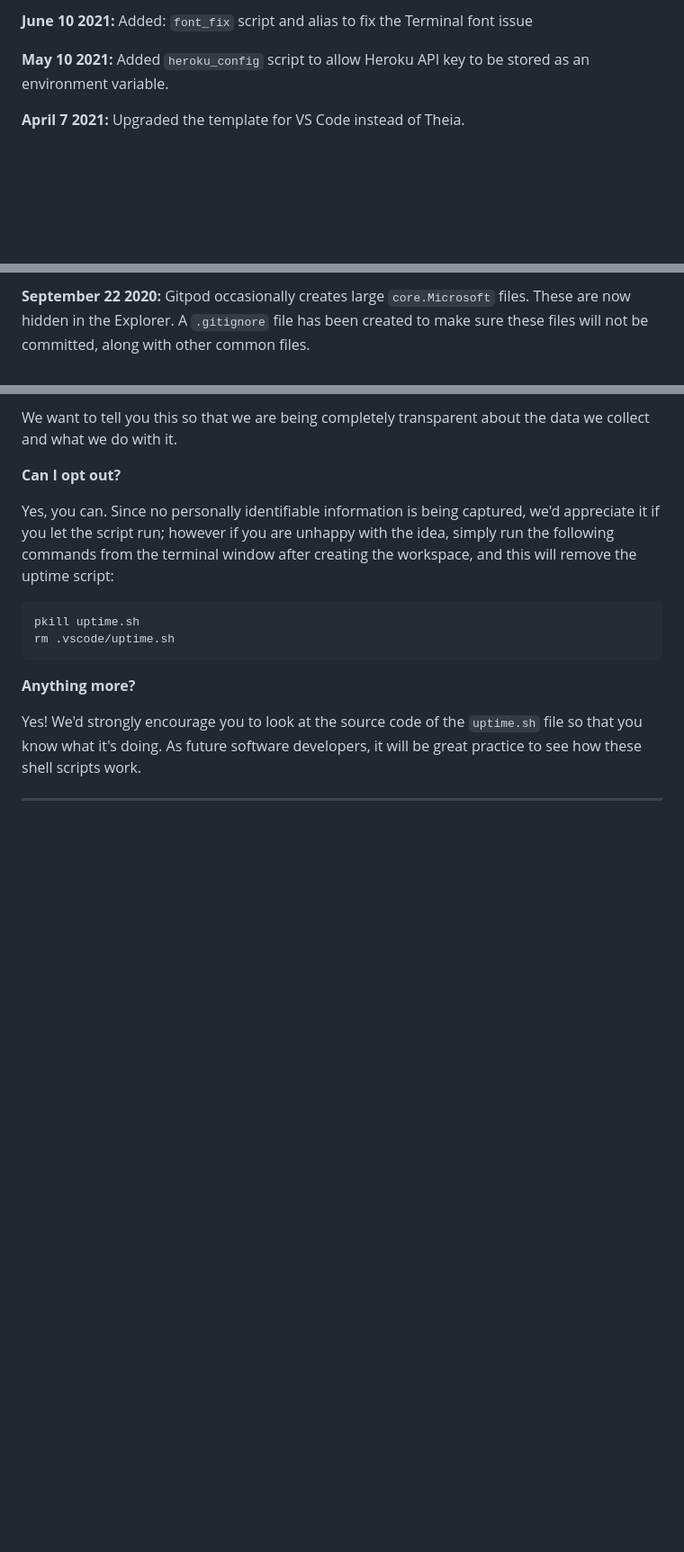
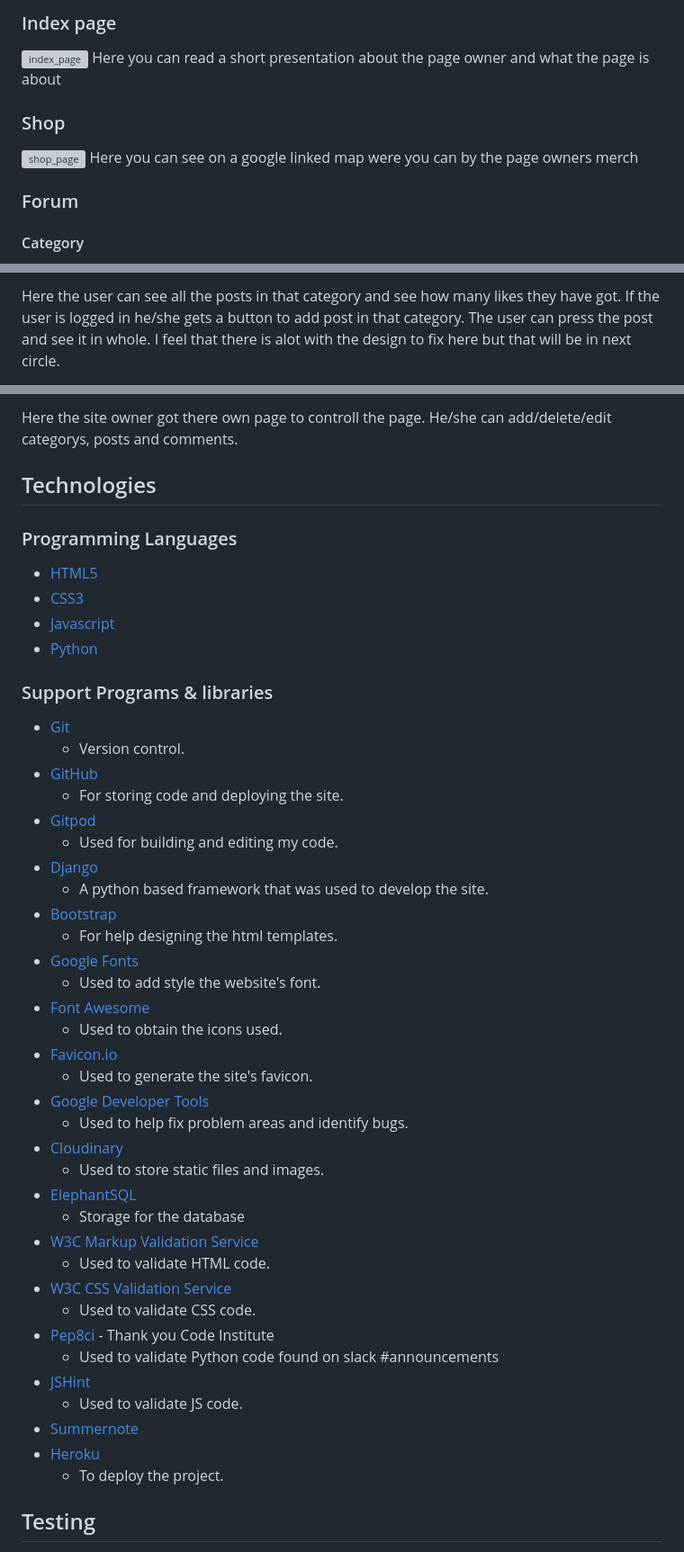
Before and after one commit to GurraNasan/growing-harmony, a Markdown page: README.md, 3 parts joined by grey strips. Shown at 90% size. Drawn GitHub-style; blank space fills up the shorter version; grey boxes are pictures that could not be loaded.

````diff
--- a/README.md
+++ b/README.md
@@ -50,7 +106,12 @@ We continually tweak and adjust this template to help give you the best experien
 
-**June 10 2021:** Added: `font_fix` script and alias to fix the Terminal font issue
+### Index page
+![index_page](documentation/img/index.jpg)
+Here you can read a short presentation about the page owner and what the page is about
 
-**May 10 2021:** Added `heroku_config` script to allow Heroku API key to be stored as an environment variable.
+### Shop
+![shop_page](documentation/img/shop.jpg)
+Here you can see on a google linked map were you can by the page owners merch
 
-**April 7 2021:** Upgraded the template for VS Code instead of Theia.
+### Forum
+#### Category
 
@@ -60,3 +123,5 @@ We continually tweak and adjust this template to help give you the best experien
 
-**September 22 2020:** Gitpod occasionally creates large `core.Microsoft` files. These are now hidden in the Explorer. A `.gitignore` file has been created to make sure these files will not be committed, along with other common files.
+Here the user can see all the posts in that category and see how many likes they have got.
+If the user is logged in he/she gets a button to add post in that category. The user can press the
+post and see it in whole. I feel that there is alot with the design to fix here but that will be in next circle.
 
@@ -90,18 +160,50 @@ It is not possible for us or anyone else to trace the random ID back to an indiv
 
-We want to tell you this so that we are being completely transparent about the data we collect and what we do with it.
+Here the site owner got there own page to controll the page. He/she can add/delete/edit categorys, posts and comments.
 
-**Can I opt out?**
+## Technologies
 
-Yes, you can. Since no personally identifiable information is being captured, we'd appreciate it if you let the script run; however if you are unhappy with the idea, simply run the following commands from the terminal window after creating the workspace, and this will remove the uptime script:
+### Programming Languages
++ [HTML5](https://en.wikipedia.org/wiki/HTML5)
++ [CSS3](https://en.wikipedia.org/wiki/Cascading_Style_Sheets)
++ [Javascript](https://en.wikipedia.org/wiki/JavaScript)
++ [Python](https://www.python.org/)
 
-```
-pkill uptime.sh
-rm .vscode/uptime.sh
-```
+### Support Programs & libraries
 
-**Anything more?**
++ [Git](https://git-scm.com/)
+    - Version control.
++ [GitHub](https://github.com/)
+    - For storing code and deploying the site.
++ [Gitpod](https://www.gitpod.io/)
+    - Used for building and editing my code.
++ [Django](https://www.djangoproject.com/)
+    - A python based framework that was used to develop the site.
++ [Bootstrap](https://getbootstrap.com/)
+    - For help designing the html templates.
++ [Google Fonts](https://fonts.google.com/)
+    - Used to add style the website's font.
++ [Font Awesome](https://fontawesome.com/)
+    - Used to obtain the icons used.
++ [Favicon.io](https://favicon.io/emoji-favicons/amphora/)
+    - Used to generate the site's favicon.
++ [Google Developer Tools](https://developers.google.com/web/tools/chrome-devtools)
+    - Used to help fix problem areas and identify bugs.
++ [Cloudinary](https://cloudinary.com/)
+    - Used to store static files and images.
++ [ElephantSQL](https://www.elephantsql.com/)
+    - Storage for the database
++ [W3C Markup Validation Service](https://validator.w3.org/)
+    - Used to validate HTML code.
++ [W3C CSS Validation Service](https://jigsaw.w3.org/css-validator/#validate_by_input)
+    - Used to validate CSS code.
++ [Pep8ci](https://pep8ci.herokuapp.com/) - Thank you Code Institute
+    - Used to validate Python code found on slack #announcements
++ [JSHint](https://jshint.com/)
+    - Used to validate JS code.
++ [Summernote](https://summernote.org/)
++ [Heroku](https://www.heroku.com/)
+    - To deploy the project.
 
-Yes! We'd strongly encourage you to look at the source code of the `uptime.sh` file so that you know what it's doing. As future software developers, it will be great practice to see how these shell scripts work.
 
----
+## Testing
 
````
Also changed, not shown: other parts of README.md (+129 -44 lines).
